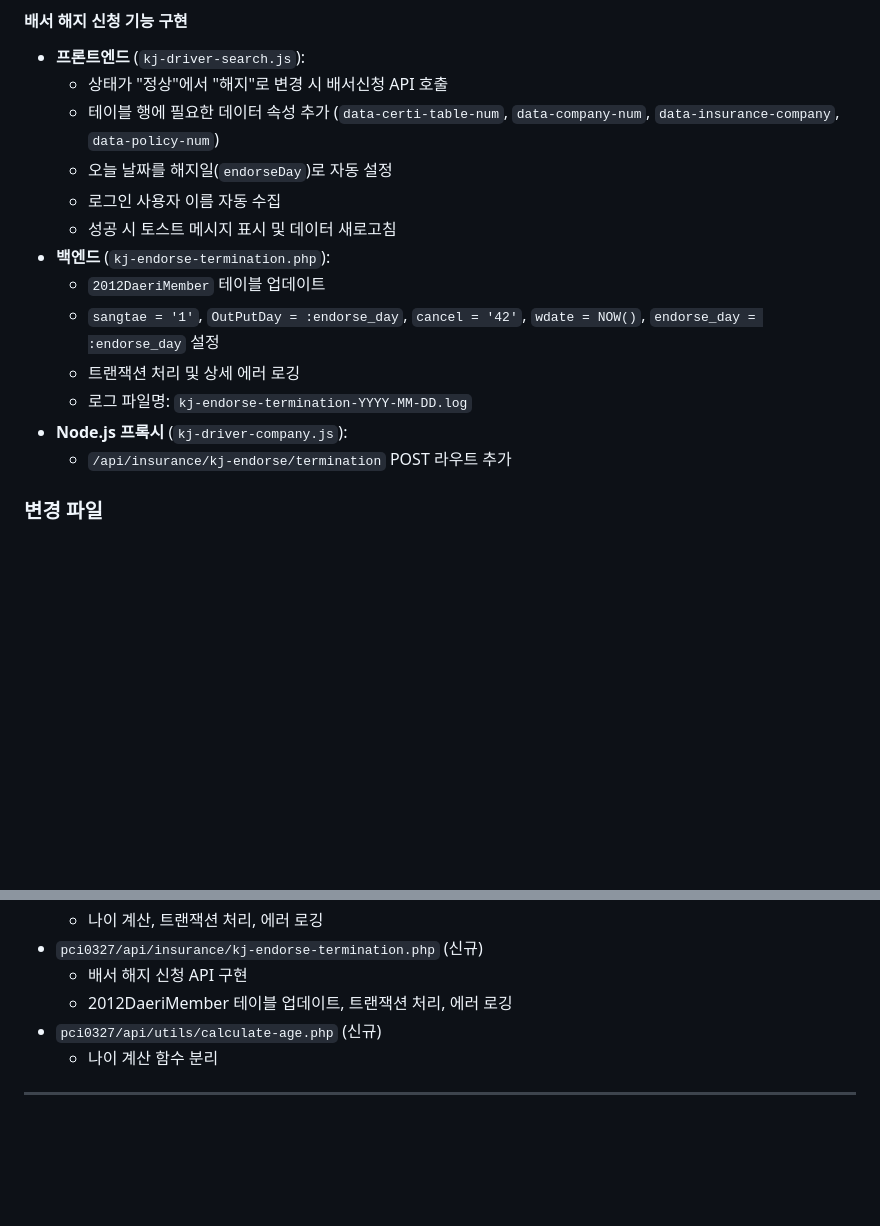
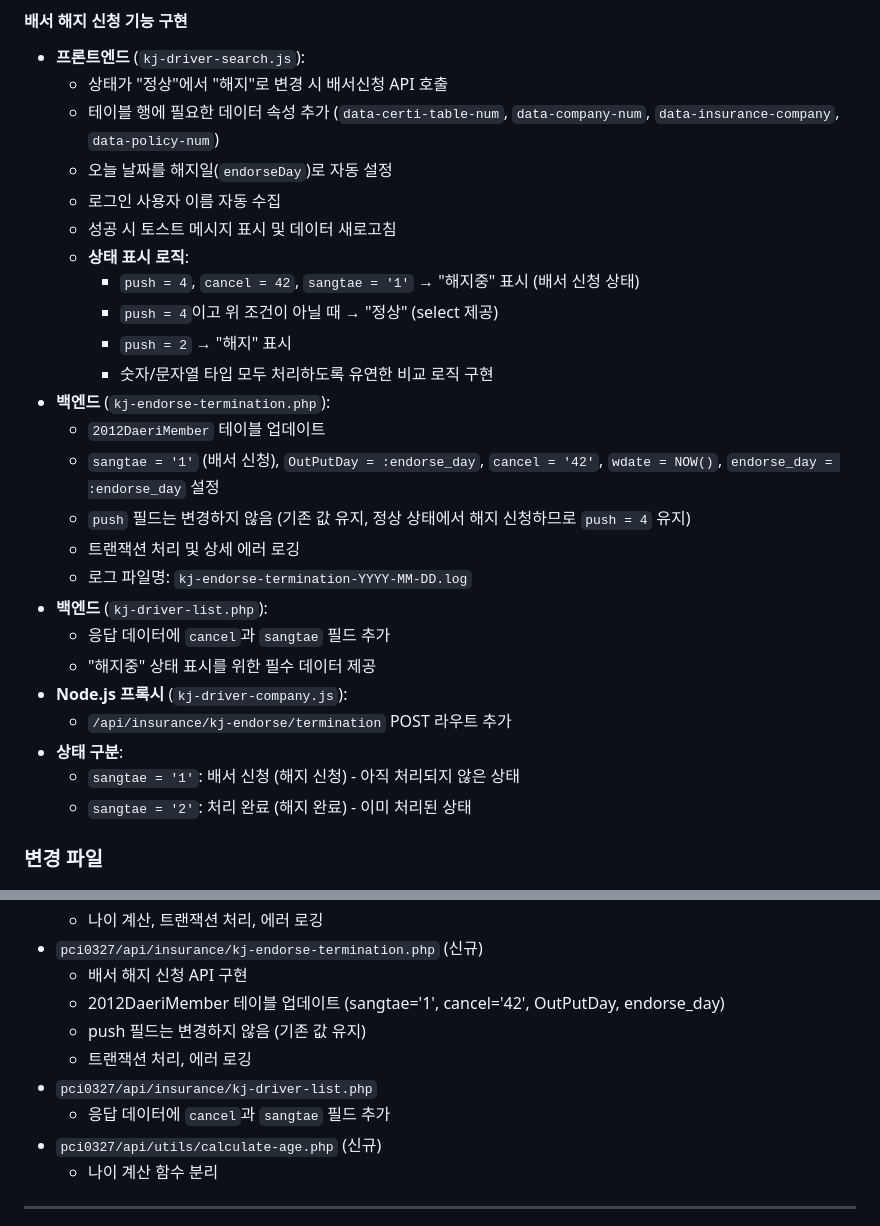
Before and after one commit to 01087204162ian/disk-cms, a Markdown page: docs/worklog-20251214.md, 2 parts joined by grey strips. Rendered like a GitHub page; blank space fills up the shorter version.

Commit message:
해지작업 완료 md

```diff
--- a/docs/worklog-20251214.md
+++ b/docs/worklog-20251214.md
@@ -106,13 +106,25 @@
   - 오늘 날짜를 해지일(`endorseDay`)로 자동 설정
   - 로그인 사용자 이름 자동 수집
   - 성공 시 토스트 메시지 표시 및 데이터 새로고침
+  - **상태 표시 로직**:
+    - `push = 4`, `cancel = 42`, `sangtae = '1'` → "해지중" 표시 (배서 신청 상태)
+    - `push = 4`이고 위 조건이 아닐 때 → "정상" (select 제공)
+    - `push = 2` → "해지" 표시
+    - 숫자/문자열 타입 모두 처리하도록 유연한 비교 로직 구현
 - **백엔드** (`kj-endorse-termination.php`):
   - `2012DaeriMember` 테이블 업데이트
-  - `sangtae = '1'`, `OutPutDay = :endorse_day`, `cancel = '42'`, `wdate = NOW()`, `endorse_day = :endorse_day` 설정
+  - `sangtae = '1'` (배서 신청), `OutPutDay = :endorse_day`, `cancel = '42'`, `wdate = NOW()`, `endorse_day = :endorse_day` 설정
+  - `push` 필드는 변경하지 않음 (기존 값 유지, 정상 상태에서 해지 신청하므로 `push = 4` 유지)
   - 트랜잭션 처리 및 상세 에러 로깅
   - 로그 파일명: `kj-endorse-termination-YYYY-MM-DD.log`
+- **백엔드** (`kj-driver-list.php`):
+  - 응답 데이터에 `cancel`과 `sangtae` 필드 추가
+  - "해지중" 상태 표시를 위한 필수 데이터 제공
 - **Node.js 프록시** (`kj-driver-company.js`):
   - `/api/insurance/kj-endorse/termination` POST 라우트 추가
+- **상태 구분**:
+  - `sangtae = '1'`: 배서 신청 (해지 신청) - 아직 처리되지 않은 상태
+  - `sangtae = '2'`: 처리 완료 (해지 완료) - 이미 처리된 상태
 
 ### 변경 파일
 - `public/js/insurance/kj-company-modal.js`
@@ -141,7 +153,11 @@
   - 나이 계산, 트랜잭션 처리, 에러 로깅
 - `pci0327/api/insurance/kj-endorse-termination.php` (신규)
   - 배서 해지 신청 API 구현
-  - 2012DaeriMember 테이블 업데이트, 트랜잭션 처리, 에러 로깅
+  - 2012DaeriMember 테이블 업데이트 (sangtae='1', cancel='42', OutPutDay, endorse_day)
+  - push 필드는 변경하지 않음 (기존 값 유지)
+  - 트랜잭션 처리, 에러 로깅
+- `pci0327/api/insurance/kj-driver-list.php`
+  - 응답 데이터에 `cancel`과 `sangtae` 필드 추가
 - `pci0327/api/utils/calculate-age.php` (신규)
   - 나이 계산 함수 분리
 
```
